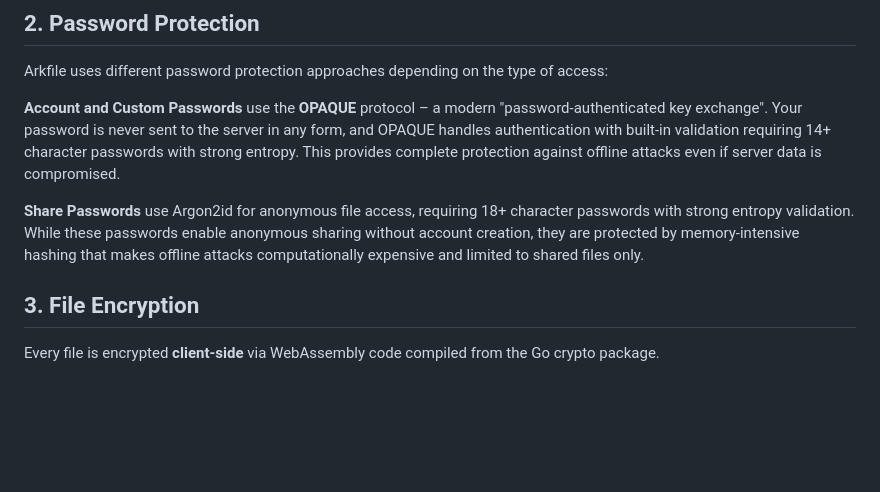
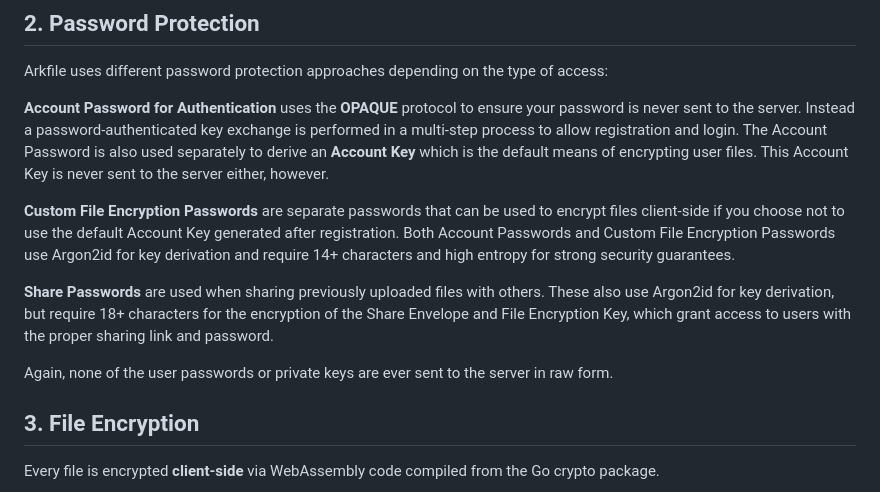
Before and after one commit to arkfile/Arkfile, a Markdown page: docs/privacy.md, the part around the change. GitHub-like rendering; blank space fills up the shorter version.

```diff
--- a/docs/privacy.md
+++ b/docs/privacy.md
@@ -12,9 +12,13 @@ All sensitive processing happens on the client side before any data leaves the u
 
 Arkfile uses different password protection approaches depending on the type of access:
 
-**Account and Custom Passwords** use the **OPAQUE** protocol – a modern "password-authenticated key exchange". Your password is never sent to the server in any form, and OPAQUE handles authentication with built-in validation requiring 14+ character passwords with strong entropy. This provides complete protection against offline attacks even if server data is compromised.
+**Account Password for Authentication** uses the **OPAQUE** protocol to ensure your password is never sent to the server. Instead a password-authenticated key exchange is performed in a multi-step process to allow registration and login. The Account Password is also used separately to derive an **Account Key** which is the default means of encrypting user files. This Account Key is never sent to the server either, however.
 
-**Share Passwords** use Argon2id for anonymous file access, requiring 18+ character passwords with strong entropy validation. While these passwords enable anonymous sharing without account creation, they are protected by memory-intensive hashing that makes offline attacks computationally expensive and limited to shared files only.
+**Custom File Encryption Passwords** are separate passwords that can be used to encrypt files client-side if you choose not to use the default Account Key generated after registration. Both Account Passwords and Custom File Encryption Passwords use Argon2id for key derivation and require 14+ characters and high entropy for strong security guarantees.
+
+**Share Passwords** are used when sharing previously uploaded files with others. These also use Argon2id for key derivation, but require 18+ characters for the encryption of the Share Envelope and File Encryption Key, which grant access to users with the proper sharing link and password.
+
+Again, none of the user passwords or private keys are ever sent to the server in raw form.
 
 ## 3. File Encryption
 
```
